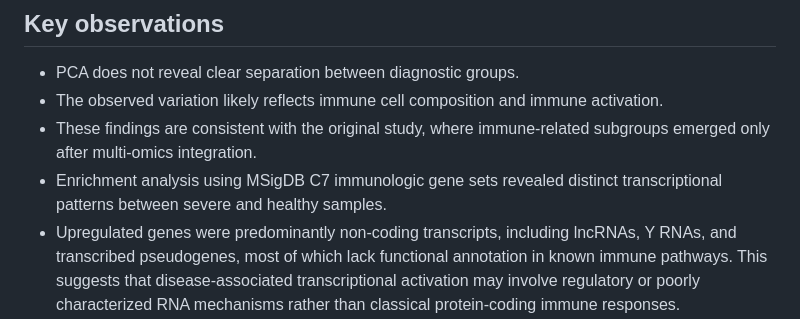
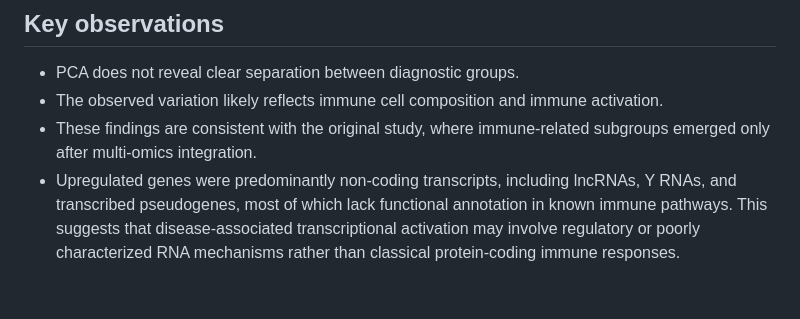
Before and after one commit to Kajsyr/DGE_depression, a Markdown page: README.md, the part around the change. Rendered like a GitHub page; blank space fills up the shorter version.

```diff
--- a/README.md
+++ b/README.md
@@ -96,7 +96,6 @@ The bar plot shows the proportion of affected and control samples within each cl
 - PCA does not reveal clear separation between diagnostic groups.
 - The observed variation likely reflects immune cell composition and immune activation.
 - These findings are consistent with the original study, where immune-related subgroups emerged only after multi-omics integration.
-- Enrichment analysis using MSigDB C7 immunologic gene sets revealed distinct transcriptional patterns between severe and healthy samples.
 - Upregulated genes were predominantly non-coding transcripts, including lncRNAs, Y RNAs, and transcribed pseudogenes, most of which lack functional annotation in known immune pathways. This suggests that disease-associated transcriptional activation may involve regulatory or poorly characterized RNA mechanisms rather than classical protein-coding immune responses.
 - Downregulated genes included protein-coding genes involved in cytoskeletal organization, phosphatase regulation, and cell cycle–related processes.
 - The long non-coding RNAs XIST and TSIX, key regulators of X-chromosome inactivation, were significantly downregulated, indicating potential disruption of epigenetic regulation in the severe group.
```
